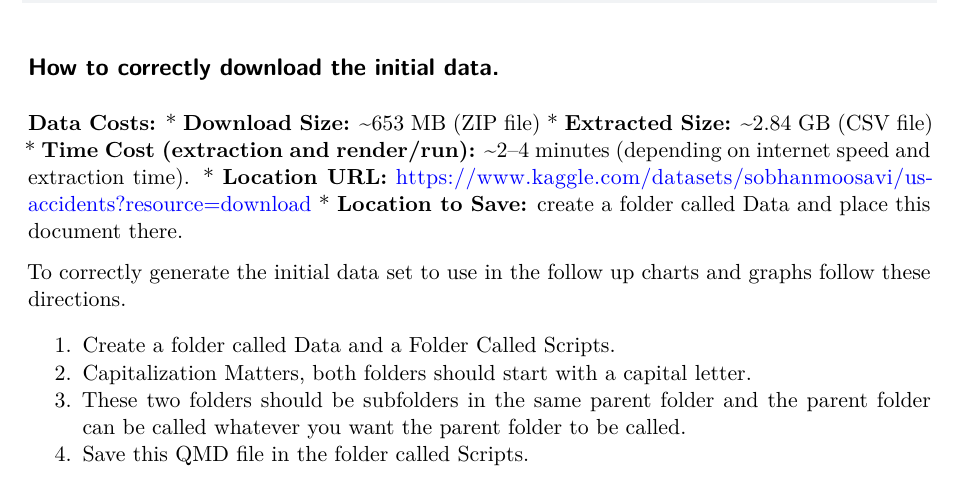
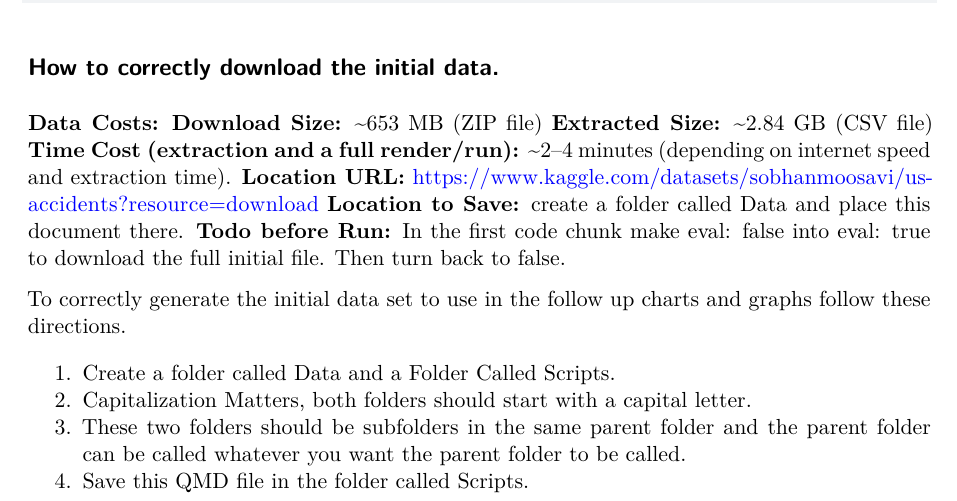
Before and after one commit to goldymonster/STAT-663-001_US_Accidents, a Quarto document (Scripts/Prototype.qmd): part of page 1 of 16, cut so that both start at the same text. Rendered offline with R 4.5, knitr and Pandoc in place of Quarto, then LaTeX, with nearby package versions; some code elsewhere in the file could not run offline.

Commit message:
Fixing the directions for downloading junk

```diff
--- a/Scripts/Prototype.qmd
+++ b/Scripts/Prototype.qmd
@@ -31,11 +31,12 @@ options(tigris_use_cache = TRUE)
 ## How to correctly download the initial data.
 
 **Data Costs:**
-*   **Download Size:** ~653 MB (ZIP file)
-*   **Extracted Size:** ~2.84 GB (CSV file)
-*   **Time Cost (extraction and render/run):** ~2–4 minutes (depending on internet speed and extraction time).
-*   **Location URL:**  https://www.kaggle.com/datasets/sobhanmoosavi/us-accidents?resource=download
-*   **Location to Save:** create a folder called Data and place this document there.
+**Download Size:** ~653 MB (ZIP file)
+**Extracted Size:** ~2.84 GB (CSV file)
+**Time Cost (extraction and a full render/run):** ~2–4 minutes (depending on internet speed and extraction time).
+**Location URL:**  https://www.kaggle.com/datasets/sobhanmoosavi/us-accidents?resource=download
+**Location to Save:** create a folder called Data and place this document there.
+**Todo before Run:** In the first code chunk make eval: false into eval: true to download the full initial file. Then turn back to false.
 
 To correctly generate the initial data set to use in the follow up charts and graphs follow these directions.
 
```
Also changed, not shown: Scripts/Prototype.pdf.
